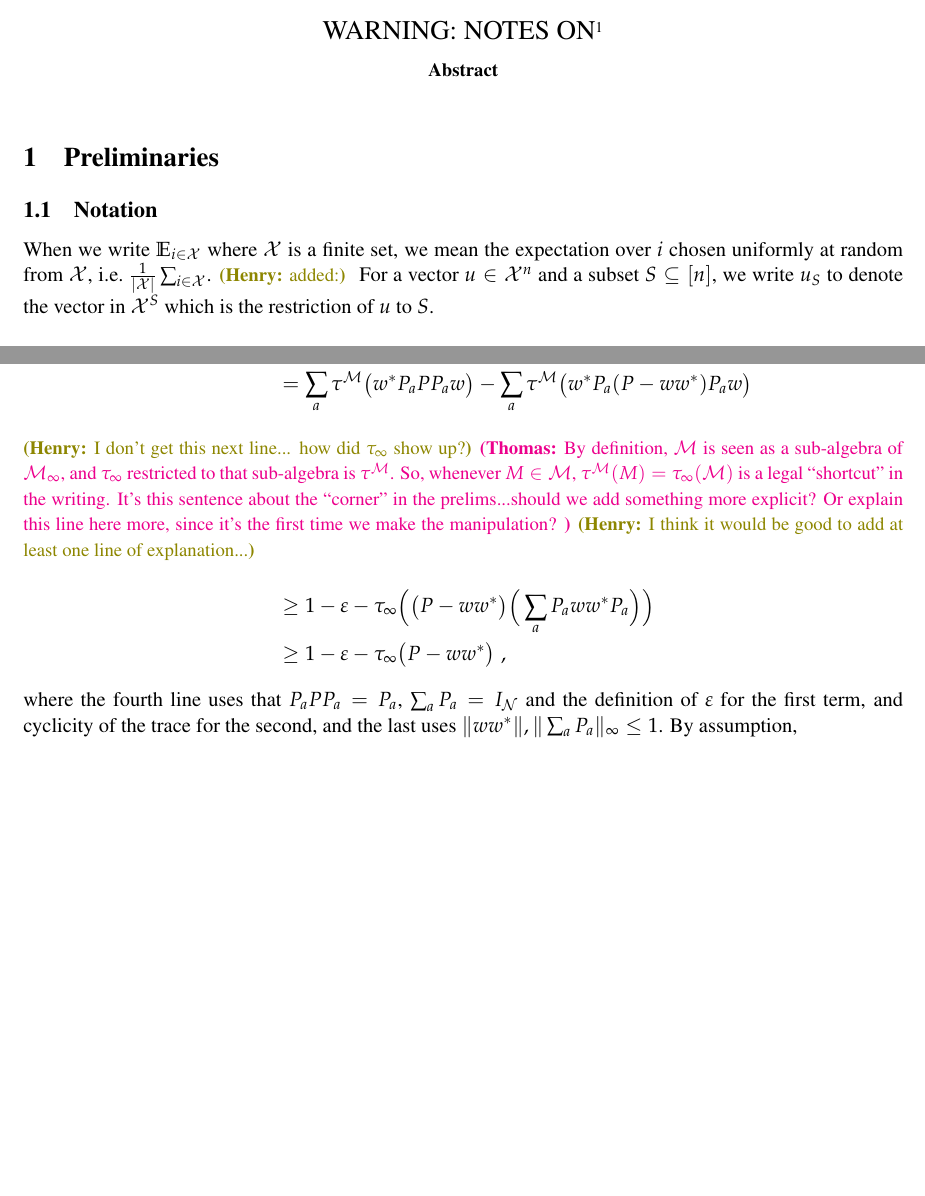
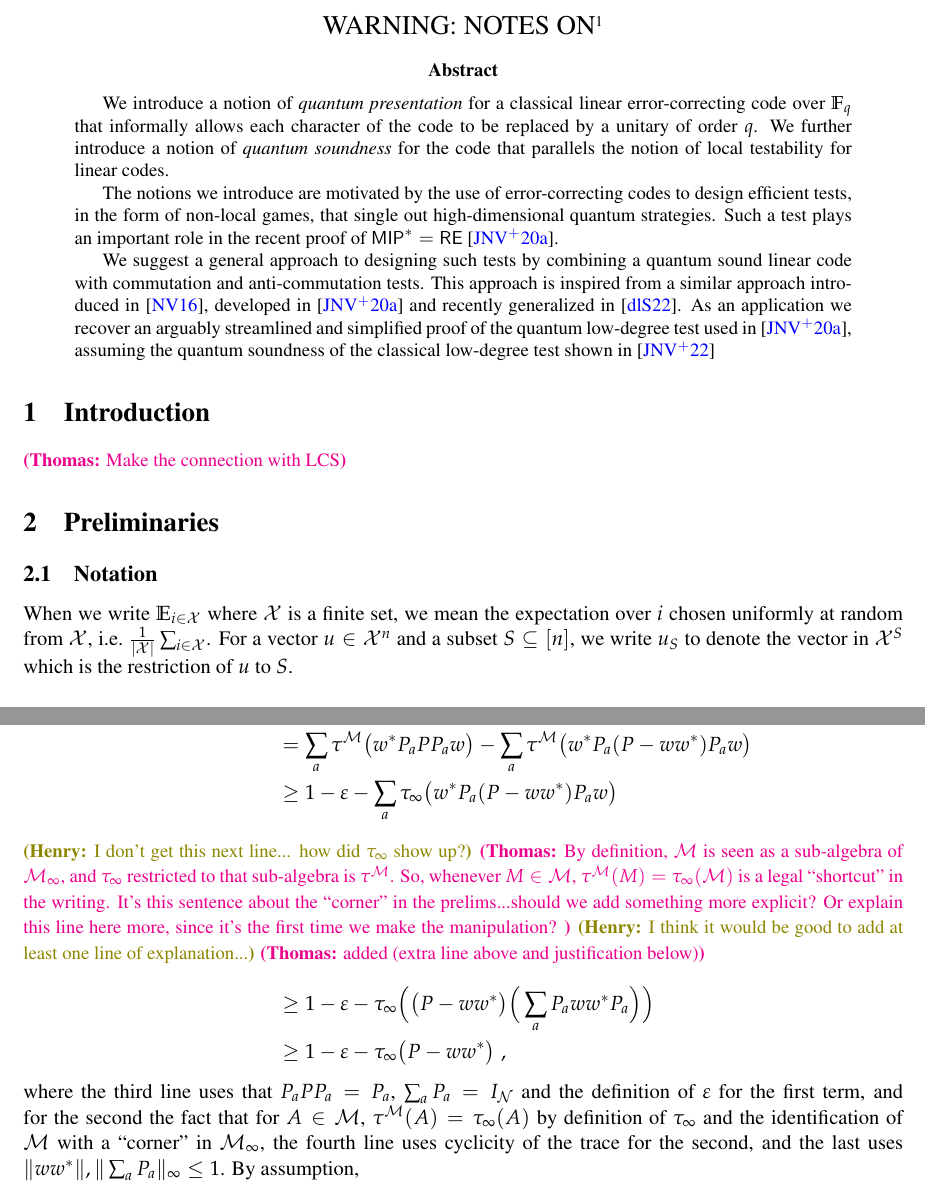
Before and after one commit to vidick/quantum_codes_test, a LaTeX paper (quantum_codes_test.tex): two parts of pages 1 and 9 of 22, joined at a grey line, cut so that both start at the same text, the shorter picture padded with empty space. Compiled offline with pdfLaTeX.

Commit message:
cleared some notes and added an abstract

```diff
--- a/quantum_codes_test.tex
+++ b/quantum_codes_test.tex
@@ -476,14 +476,24 @@
 
 
 \begin{abstract}
+We introduce a notion of \emph{quantum presentation} for a classical linear error-correcting code over $\F_q$ that informally allows each character of the code to be replaced by a unitary of order $q$. We further introduce a notion of \emph{quantum soundness} for the code that parallels the notion of local testability for linear codes.
 
+The notions we introduce are motivated by the use of error-correcting codes to design efficient tests, in the form of non-local games, that single out high-dimensional quantum strategies. Such a test plays an important role in the recent proof of $\MIP^* = \RE$~\cite{ji2020mip}.
+
+We suggest a general approach to designing such tests by combining a quantum sound linear code with commutation and anti-commutation tests. This approach is inspired from a similar approach introduced in~\cite{natarajan2016robust}, developed in~\cite{ji2020mip} and recently generalized in~\cite{de2022spectral}. As an application we recover an arguably streamlined and simplified proof of the quantum low-degree test used in~\cite{ji2020mip}, assuming the quantum soundness of the classical low-degree test shown in~\cite{ji2022quantum}
 \end{abstract}
+
+
+\section{Introduction}
+
+\tnote{Make the connection with LCS}
+
 
 	\section{Preliminaries}
 
 \subsection{Notation}
 
-When we write $\Es{i\in \mX}$ where $\mX$ is a finite set, we mean the expectation over $i$ chosen uniformly at random from $\mX$, i.e.\ $\frac{1}{|\mX|} \sum_{i\in \mX}$. \hnote{added:} For a vector $u \in \mX^n$ and a subset $S \subseteq [n]$, we write $u_S$ to denote the vector in $\mX^S$ which is the restriction of $u$ to $S$.
+When we write $\Es{i\in \mX}$ where $\mX$ is a finite set, we mean the expectation over $i$ chosen uniformly at random from $\mX$, i.e.\ $\frac{1}{|\mX|} \sum_{i\in \mX}$. For a vector $u \in \mX^n$ and a subset $S \subseteq [n]$, we write $u_S$ to denote the vector in $\mX^S$ which is the restriction of $u$ to $S$.
 
 \subsection{Algebra}
 
@@ -795,13 +801,14 @@ Then $\{\tilde{Q}_a\}$ is a POVM on $\mM$. Moreover,
 \sum_a \tau^\mM \big( \tilde{Q}_a^2 \big) &\geq \sum_a \tau^\mM \big( \big(w^* P_a w \big)^2 \big) \\
 &= \sum_a \tau^\mM \big(  w^* P_a w w^*P_a w \big)\\
 &= \sum_a \tau^\mM \big(  w^* P_a  P P_a w \big) - \sum_a \tau^\mM \big( w^* P_a  ( P - w w^*) P_a w \big)\\
+&\geq 1 - \eps -  \sum_a \tau_\infty \big( w^* P_a  ( P - w w^*) P_a w \big)\\
 \intertext{
-\hnote{I don't get this next line... how did $\tau_\infty$ show up?}\tnote{By definition, $\mM$ is seen as a sub-algebra of $\mM_\infty$, and $\tau_\infty$ restricted to that sub-algebra is $\tau^\cM$. So, whenever $M\in \mM$, $\tau^\mM(M)=\tau_\infty(\mM)$ is a legal ``shortcut'' in the writing. It's this sentence about the ``corner'' in the prelims...should we add something more explicit? Or explain this line here more, since it's the first time we make the manipulation? }\hnote{I think it would be good to add at least one line of explanation...}
+\hnote{I don't get this next line... how did $\tau_\infty$ show up?}\tnote{By definition, $\mM$ is seen as a sub-algebra of $\mM_\infty$, and $\tau_\infty$ restricted to that sub-algebra is $\tau^\cM$. So, whenever $M\in \mM$, $\tau^\mM(M)=\tau_\infty(\mM)$ is a legal ``shortcut'' in the writing. It's this sentence about the ``corner'' in the prelims...should we add something more explicit? Or explain this line here more, since it's the first time we make the manipulation? }\hnote{I think it would be good to add at least one line of explanation...}\tnote{added (extra line above and justification below)}
 }
 &\geq 1 - \eps -  \tau_\infty\Big(\big( P - w w^*\big)\Big(\sum_a  P_a w w^* P_a\Big)\Big)\\
 &\geq 1- \eps- \tau_\infty\big( P- w w^*\big)\;,
 \end{align*}
-where the fourth line uses that $P_aPP_a=P_a$, $\sum_a P_a = \Id_\mN$ and the definition of $\eps$ for the first term, and cyclicity of the trace for the second, and the last uses $\|ww^*\|,\|\sum_a P_a\|_\infty\leq 1$. By assumption,
+where the third line uses that $P_aPP_a=P_a$, $\sum_a P_a = \Id_\mN$ and the definition of $\eps$ for the first term, and for the second the fact that for $A\in\mM$, $\tau^\mM(A)=\tau_\infty(A)$ by definition of $\tau_\infty$ and the identification of $\mM$ with a ``corner'' in $\mM_\infty$, the fourth line uses cyclicity of the trace for the second, and the last uses $\|ww^*\|,\|\sum_a P_a\|_\infty\leq 1$. By assumption,
 \begin{align*}
 \tau_\infty\big( P- w w^*\big) \,\leq\, \eps\, \tau_\infty(P)\,\leq \frac{\eps}{1-\eps}\;.
 \end{align*}
```
Also changed, not shown: quantum_codes_test.tex (8 more changed lines).
